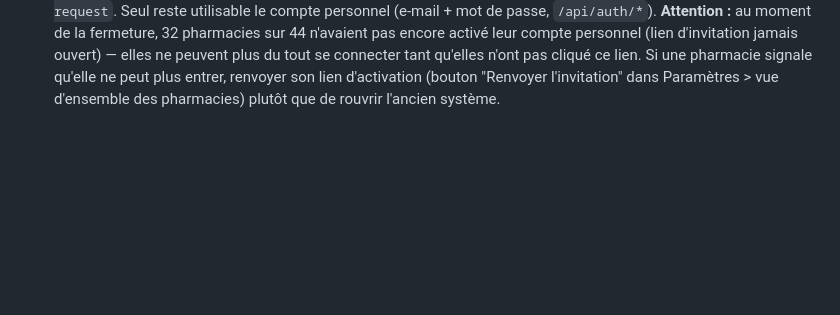
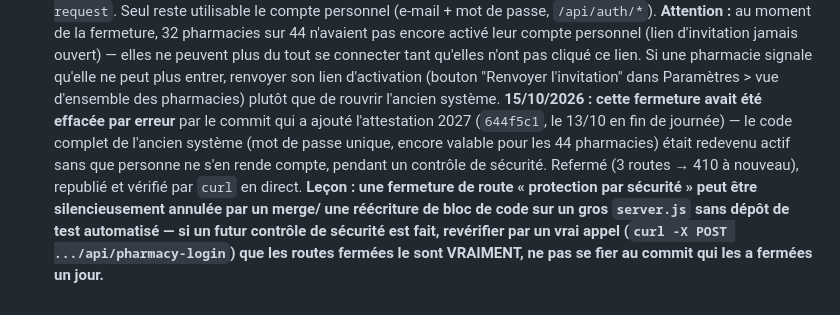
Before and after one commit to counothelene34-lang/helenesoguasphar, a Markdown page: CLAUDE.md, the part around the change. Drawn GitHub-style; blank space fills up the shorter version.

Commit message:
Fiche app : documente la réouverture accidentelle de l'ancien accès pharmacie et sa correction

```diff
--- a/CLAUDE.md
+++ b/CLAUDE.md
@@ -393,3 +393,14 @@ Avant de modifier des données à la main : copie datée dans `data-backups/`.
   cliqué ce lien. Si une pharmacie signale qu'elle ne peut plus entrer, renvoyer
   son lien d'activation (bouton "Renvoyer l'invitation" dans Paramètres > vue
   d'ensemble des pharmacies) plutôt que de rouvrir l'ancien système.
+  **15/10/2026 : cette fermeture avait été effacée par erreur** par le commit
+  qui a ajouté l'attestation 2027 (`644f5c1`, le 13/10 en fin de journée) — le
+  code complet de l'ancien système (mot de passe unique, encore valable pour
+  les 44 pharmacies) était redevenu actif sans que personne ne s'en rende
+  compte, pendant un contrôle de sécurité. Refermé (3 routes → 410 à nouveau),
+  republié et vérifié par `curl` en direct. **Leçon : une fermeture de route
+  « protection par sécurité » peut être silencieusement annulée par un merge/
+  une réécriture de bloc de code sur un gros `server.js` sans dépôt de test
+  automatisé — si un futur contrôle de sécurité est fait, revérifier par un
+  vrai appel (`curl -X POST .../api/pharmacy-login`) que les routes fermées le
+  sont VRAIMENT, ne pas se fier au commit qui les a fermées un jour.**
```
